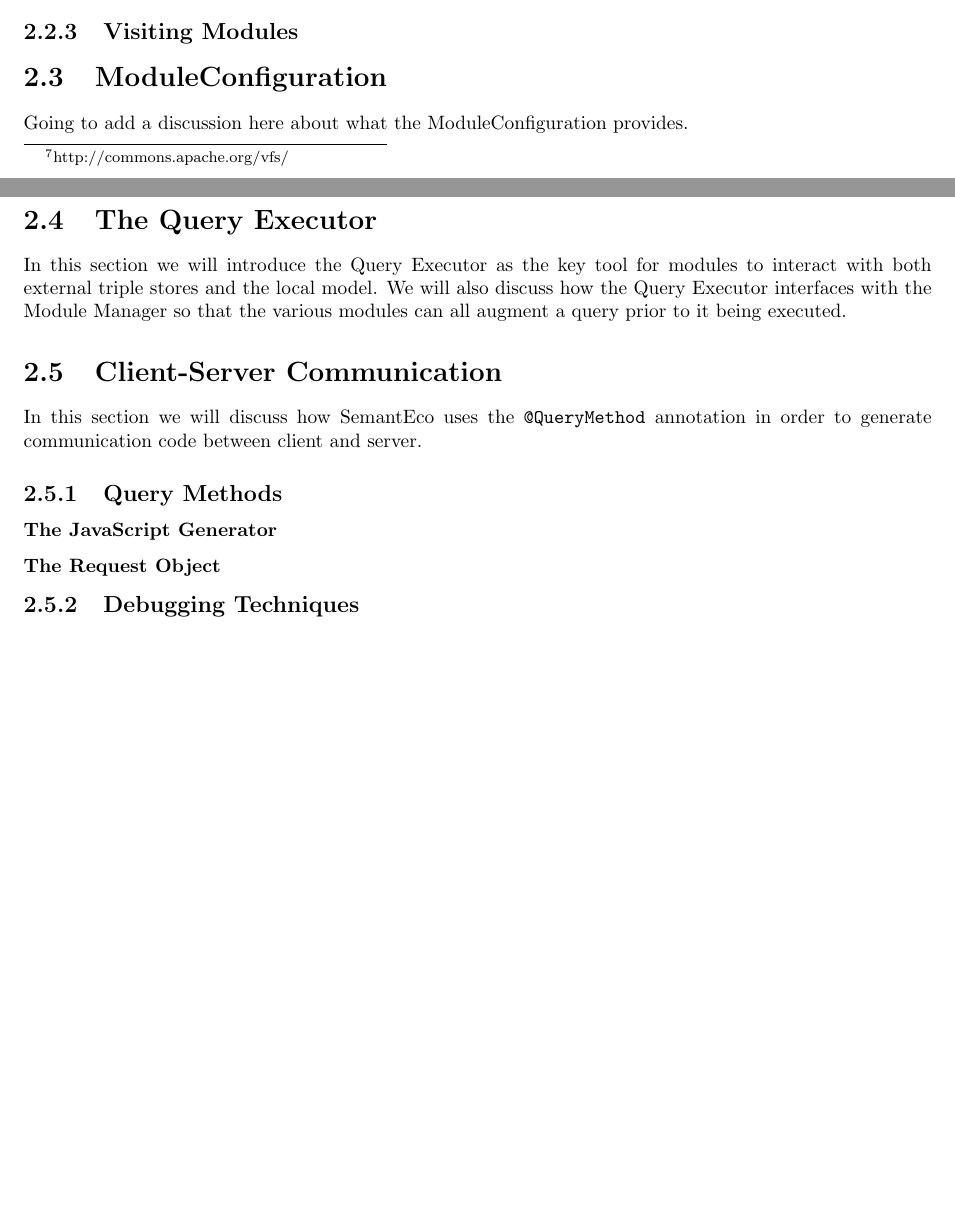
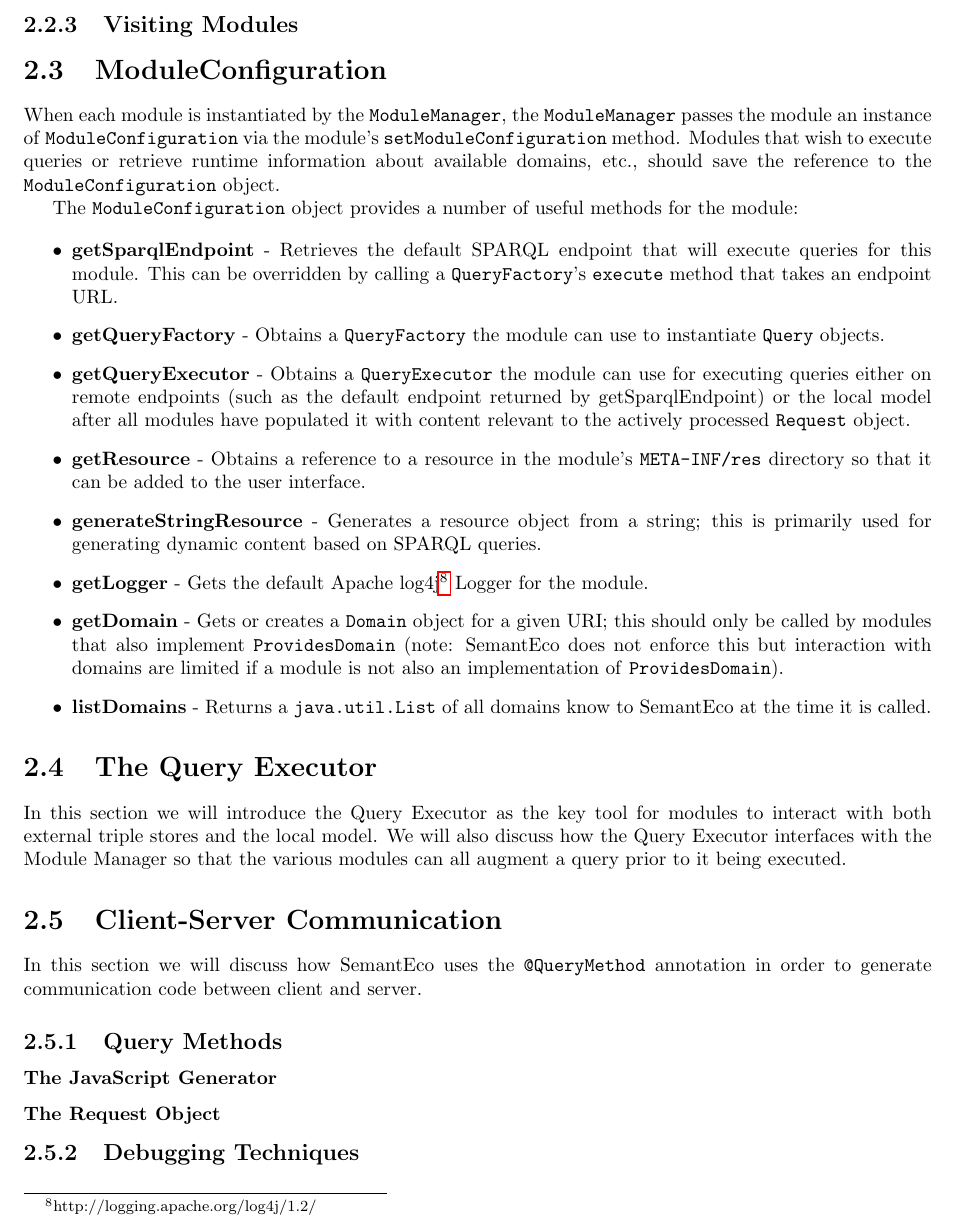
Before and after one commit to ewpatton/SemantEco-TR, a LaTeX thesis (Semanteco.tex): two parts of pages 12 and 13 of 24 before the commit and part of page 13 of 24 after it, the two joined at a grey line, cut so that both start at the same text, the shorter picture padded with empty space. Compiled offline with pdfLaTeX.

Commit message:
Added contents for ModuleConfiguration section.

```diff
--- a/Semanteco.tex
+++ b/Semanteco.tex
@@ -109,7 +109,20 @@ If a module is not needed or is acting faulty it can be removed from the system.
 \subsection{Visiting Modules}
 
 \section{ModuleConfiguration}
-Going to add a discussion here about what the ModuleConfiguration provides.
+When each module is instantiated by the \texttt{ModuleManager}, the \texttt{ModuleManager} passes the module an instance of \texttt{ModuleConfiguration} via the module's \texttt{setModuleConfiguration} method. Modules that wish to execute queries or retrieve runtime information about available domains, etc., should save the reference to the \texttt{ModuleConfiguration} object.
+
+The \texttt{ModuleConfiguration} object provides a number of useful methods for the module:
+
+\begin{itemize}
+\item\textbf{getSparqlEndpoint} - Retrieves the default SPARQL endpoint that will execute queries for this module. This can be overridden by calling a \texttt{QueryFactory}'s \texttt{execute} method that takes an endpoint URL.
+\item\textbf{getQueryFactory} - Obtains a \texttt{QueryFactory} the module can use to instantiate \texttt{Query} objects.
+\item\textbf{getQueryExecutor} - Obtains a \texttt{QueryExecutor} the module can use for executing queries either on remote endpoints (such as the default endpoint returned by getSparqlEndpoint) or the local model after all modules have populated it with content relevant to the actively processed \texttt{Request} object.
+\item\textbf{getResource} - Obtains a reference to a resource in the module's \texttt{META-INF/res} directory so that it can be added to the user interface.
+\item\textbf{generateStringResource} - Generates a resource object from a string; this is primarily used for generating dynamic content based on SPARQL queries.
+\item\textbf{getLogger} - Gets the default Apache log4j\footnote{http://logging.apache.org/log4j/1.2/} Logger for the module.
+\item\textbf{getDomain} - Gets or creates a \texttt{Domain} object for a given URI; this should only be called by modules that also implement \texttt{ProvidesDomain} (note: SemantEco does not enforce this but interaction with domains are limited if a module is not also an implementation of \texttt{ProvidesDomain}).
+\item\textbf{listDomains} - Returns a \texttt{java.util.List} of all domains know to SemantEco at the time it is called.
+\end{itemize}
 
 \section{The Query Executor}
 \label{query-executor}
```
